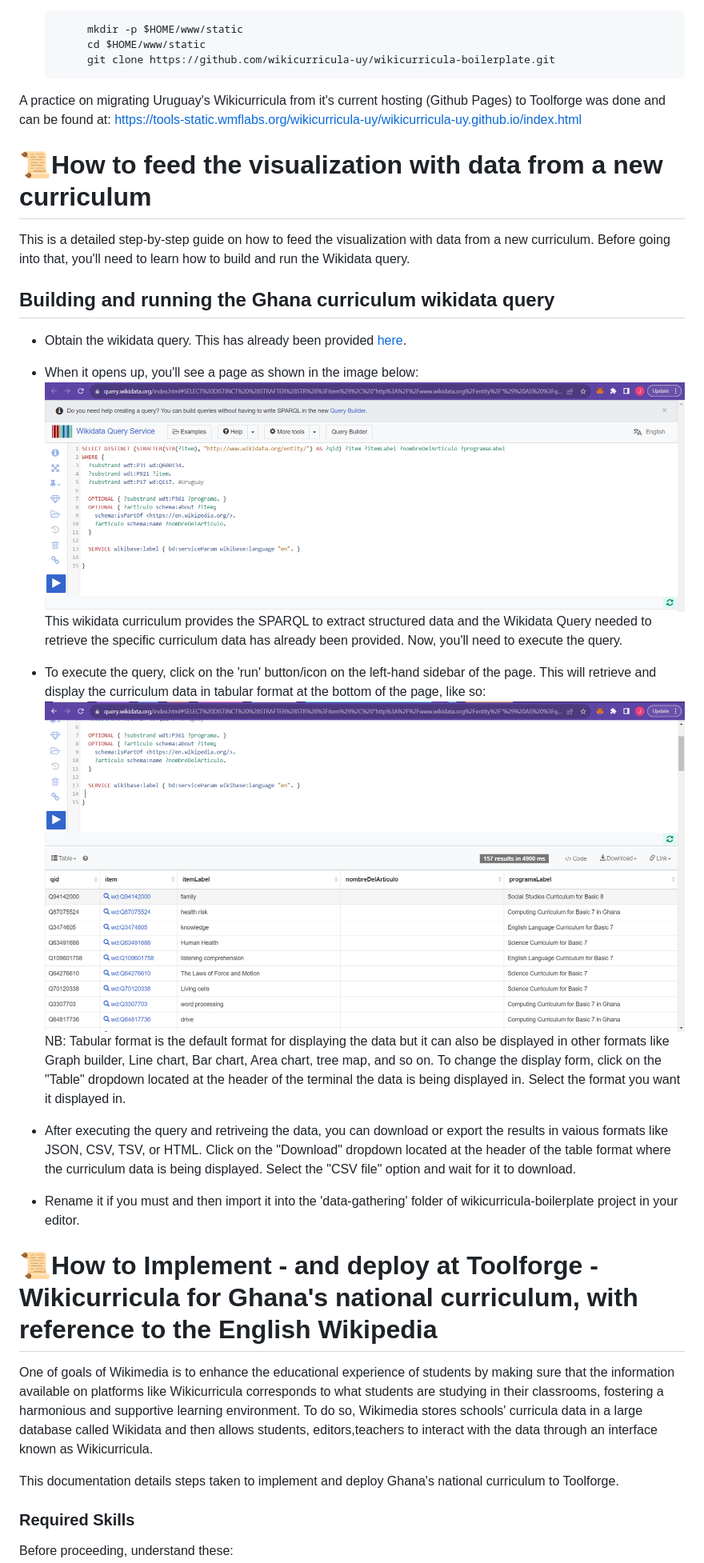
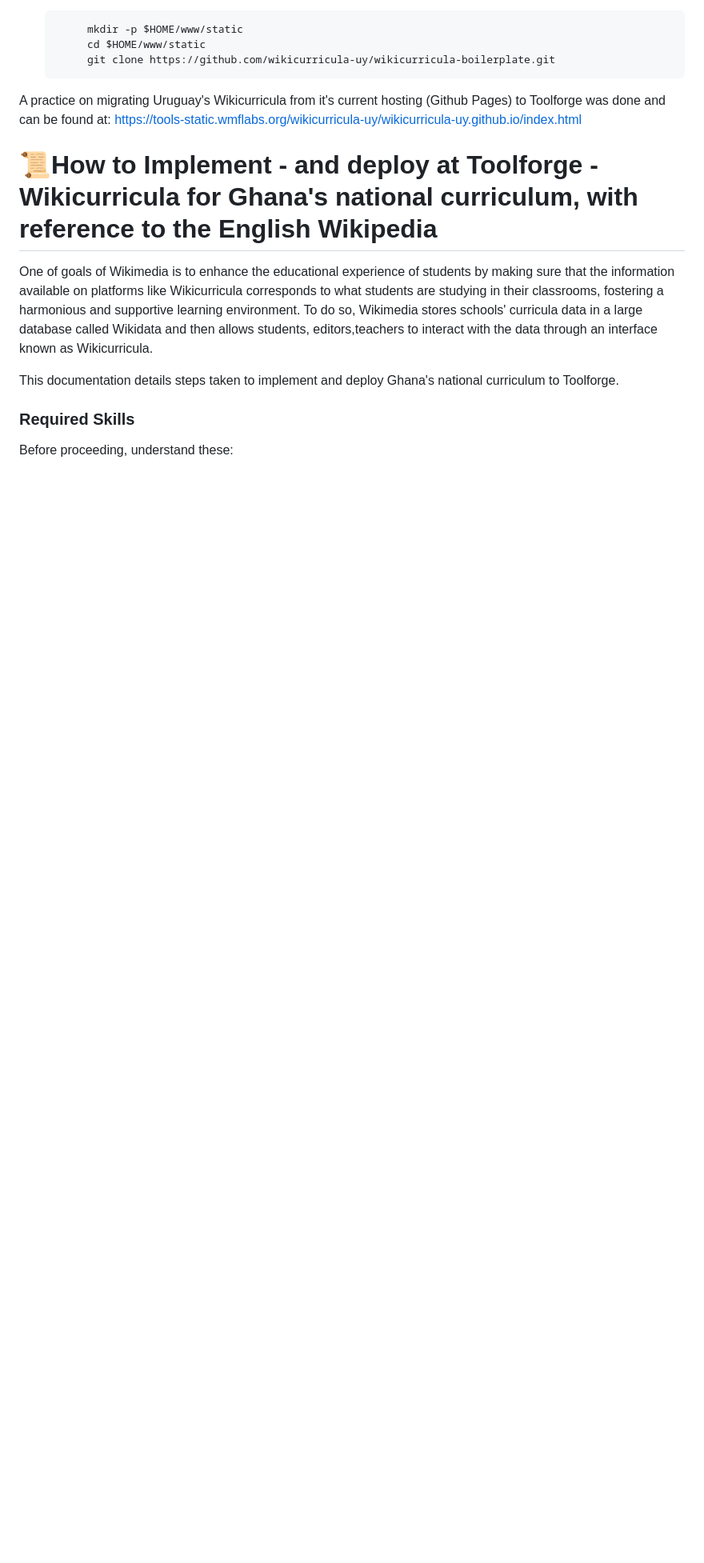
Before and after one commit to wikicurricula-uy/wikicurricula-boilerplate, a Markdown page: README.md, the part around the change printed below. Shown: that part at 80% size. Drawn GitHub-style; blank space fills up the shorter version.

```diff
--- a/README.md
+++ b/README.md
@@ -189,26 +208,7 @@ Now that you have the two(2) required accounts, follow the steps to deploy"
 
 A practice on migrating Uruguay's Wikicurricula from it's current hosting (Github Pages) to Toolforge was done and can be found at: <https://tools-static.wmflabs.org/wikicurricula-uy/wikicurricula-uy.github.io/index.html>
 
-# 📜How to feed the visualization with data from a new curriculum
 
-This is a detailed step-by-step guide on how to feed the visualization with data from a new curriculum.
-Before going into that, you'll need to learn how to build and run the Wikidata query.
-
-## Building and running the Ghana curriculum wikidata query
-
--   Obtain the wikidata query. This has already been provided [here](https://w.wiki/7Zge).
-
--   When it opens up, you'll see a page as shown in the image below:
-    ![Ghana Curriculum Wikidata Query](Wikidata-Query.png)
-    This wikidata curriculum provides the SPARQL to extract structured data and the Wikidata Query needed to retrieve the specific curriculum data has already been provided. Now, you'll need to execute the query.
-
--   To execute the query, click on the 'run' button/icon on the left-hand sidebar of the page. This will retrieve and display the curriculum data in tabular format at the bottom of the page, like so:
-    ![Execute Ghana Curriculum Wikidata Query](Execute-Wikidata-Query.png)
-    NB: Tabular format is the default format for displaying the data but it can also be displayed in other formats like Graph builder, Line chart, Bar chart, Area chart, tree map, and so on. To change the display form, click on the "Table" dropdown located at the header of the terminal the data is being displayed in. Select the format you want it displayed in.
-
--   After executing the query and retriveing the data, you can download or export the results in vaious formats like JSON, CSV, TSV, or HTML. Click on the "Download" dropdown located at the header of the table format where the curriculum data is being displayed. Select the "CSV file" option and wait for it to download.
-
--   Rename it if you must and then import it into the 'data-gathering' folder of wikicurricula-boilerplate project in your editor.
 
 
 # 📜How to Implement - and deploy at Toolforge - Wikicurricula for Ghana's national curriculum, with reference to the English Wikipedia
```
Also changed, not shown: other parts of README.md (+29 -4 lines).
